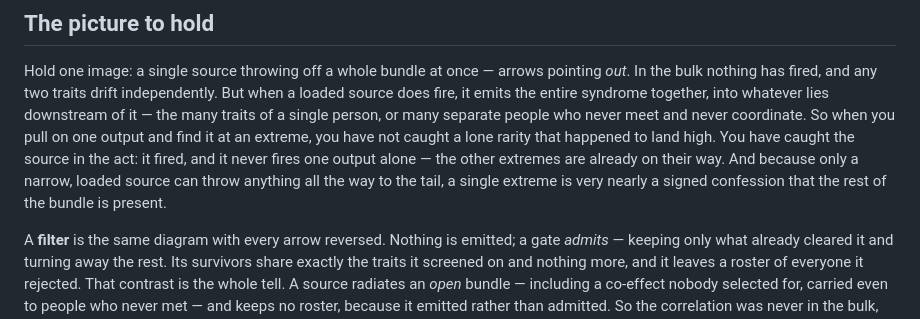
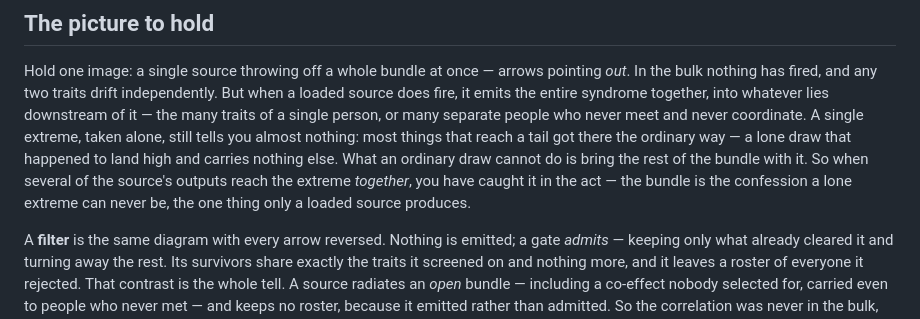
Before and after one commit to DOUGSKEEZ/fellow-traveler, a Markdown page: content/axioms/00-central-premise.md, the part around the change. Drawn GitHub-style.

Commit message:
content: fix Central Premise single-extreme over-reach (Catch One)
The causal "picture to hold" contradicted Axiom 1 and the PMM by welding the
assertive register to a *single* extreme — "you have not caught a lone rarity that
happened to land high," "only a narrow, loaded source can throw anything all the way
to the tail," "a single extreme is very nearly a signed confession." Axiom 1 says the
opposite: most roads to a tail are ordinary draws that landed high, so a lone extreme
is weak evidence; the bulk reaches the tail too (PMM line 54), it just doesn't bundle.
The tell is the *conjunction*, never the single extreme.

Reworded so assertiveness attaches to the collision: a lone extreme tells you almost
nothing; the bundle reaching the extreme together is the confession only a loaded
source produces. Summary kept as-is (deliberately not overloaded — richer wording
deferred until the derivation/prediction/connection layers can carry the weight).

Co-Authored-By: Claude Opus 4.8 (1M context) <noreply@anthropic.com>

```diff
--- a/content/axioms/00-central-premise.md
+++ b/content/axioms/00-central-premise.md
@@ -41,12 +41,12 @@ real one as easily as lack it.
 Hold one image: a single source throwing off a whole bundle at once — arrows pointing *out*. In
 the bulk nothing has fired, and any two traits drift independently. But when a loaded source does
 fire, it emits the entire syndrome together, into whatever lies downstream of it — the many traits
-of a single person, or many separate people who never meet and never coordinate. So when you pull
-on one output and find it at an extreme, you have not caught a lone rarity that happened to land
-high. You have caught the source in the act: it fired, and it never fires one output alone — the
-other extremes are already on their way. And because only a narrow, loaded source can throw
-anything all the way to the tail, a single extreme is very nearly a signed confession that the
-rest of the bundle is present.
+of a single person, or many separate people who never meet and never coordinate. A single extreme,
+taken alone, still tells you almost nothing: most things that reach a tail got there the ordinary
+way — a lone draw that happened to land high and carries nothing else. What an ordinary draw cannot
+do is bring the rest of the bundle with it. So when several of the source's outputs reach the
+extreme *together*, you have caught it in the act — the bundle is the confession a lone extreme can
+never be, the one thing only a loaded source produces.
 
 A **filter** is the same diagram with every arrow reversed. Nothing is emitted; a gate *admits* —
 keeping only what already cleared it and turning away the rest. Its survivors share exactly the
```
